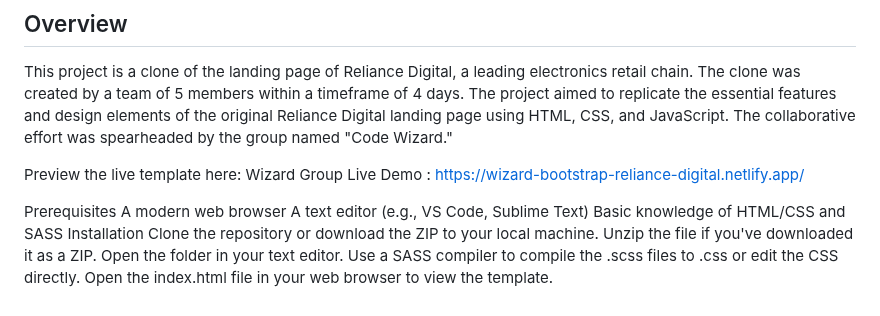
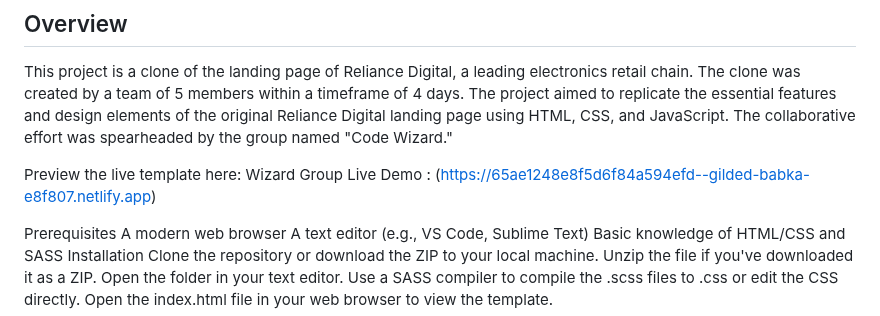
Before and after one commit to abhishekhzb12/bug-nirikshak-5678, a Markdown page: README.md, the part around the change. GitHub-like rendering.

```diff
--- a/README.md
+++ b/README.md
@@ -23,7 +23,7 @@ bug-nirikshak-5678
 
 This project is a clone of the landing page of Reliance Digital, a leading electronics retail chain. The clone was created by a team of 5 members within a timeframe of 4 days. The project aimed to replicate the essential features and design elements of the original Reliance Digital landing page using HTML, CSS, and JavaScript. The collaborative effort was spearheaded by the group named "Code Wizard."
 
-Preview the live template here: Wizard Group Live Demo  : https://wizard-bootstrap-reliance-digital.netlify.app/
+Preview the live template here: Wizard Group Live Demo  : (https://65ae1248e8f5d6f84a594efd--gilded-babka-e8f807.netlify.app)
 
 Prerequisites
 A modern web browser
```
